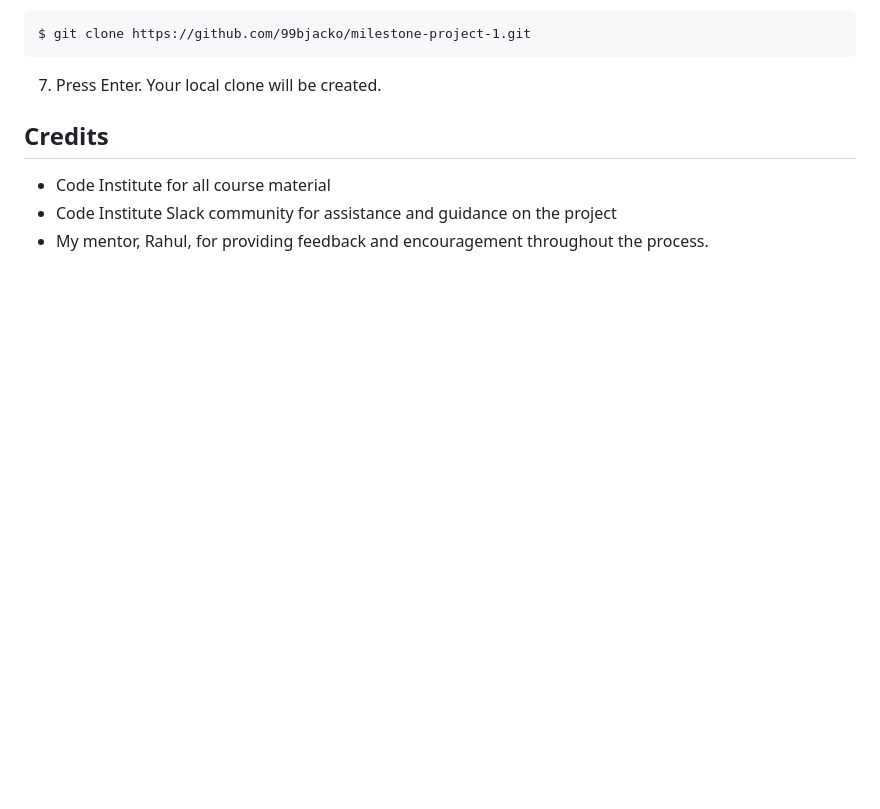
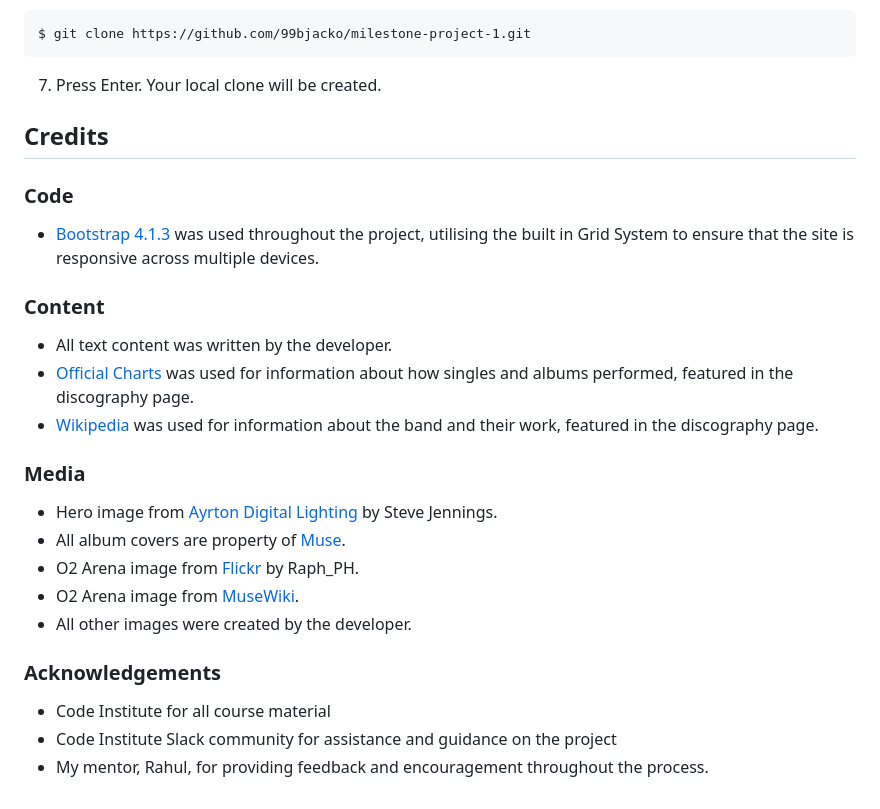
Before and after one commit to 99bjacko/milestone-project-1, a Markdown page: README.md, the part around the change. Drawn GitHub-style; blank space fills up the shorter version.

Commit message:
Complete credits section in README.md

```diff
--- a/README.md
+++ b/README.md
@@ -177,6 +177,26 @@ $ git clone https://github.com/99bjacko/milestone-project-1.git
 
 ## Credits
 
+### Code
+
+- [Bootstrap 4.1.3](https://getbootstrap.com/docs/4.1/getting-started/download/) was used throughout the project, utilising the built in Grid System to ensure that the site is responsive across multiple devices.
+
+### Content
+
+- All text content was written by the developer.
+- [Official Charts](https://www.officialcharts.com/artist/4712/muse/) was used for information about how singles and albums performed, featured in the discography page.
+- [Wikipedia](https://en.wikipedia.org/wiki/Muse_(band)) was used for information about the band and their work, featured in the discography page.
+
+### Media
+
+- Hero image from [Ayrton Digital Lighting](https://www.ayrton.eu/live/ayrton-perseo-and-domino-lt-fixtures-shine-on-muses-will-of-the-people-north-american-tour/) by Steve Jennings.
+- All album covers are property of [Muse](https://www.muse.mu/).
+- O2 Arena image from [Flickr](https://www.flickr.com/photos/raph_ph/48735640158/in/album-72157710848159803/) by Raph_PH.
+- O2 Arena image from [MuseWiki](https://musewiki.org/File:Muse_O21_6.jpg#file).
+- All other images were created by the developer.
+
+### Acknowledgements
+
 - Code Institute for all course material
 - Code Institute Slack community for assistance and guidance on the project
 - My mentor, Rahul, for providing feedback and encouragement throughout the process.
```
